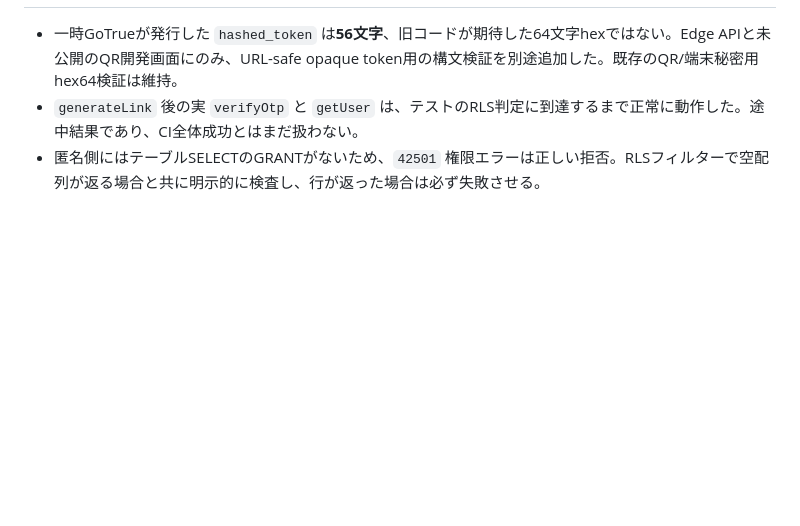
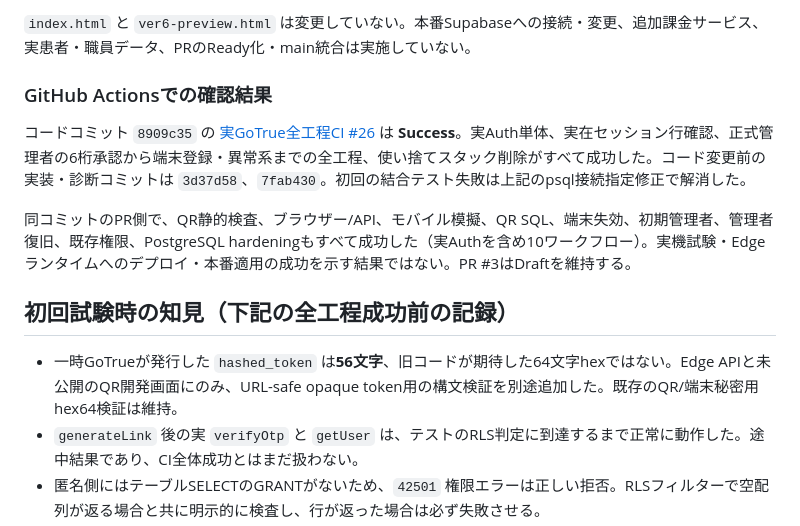
Before and after one commit to oumeclinicalengineering-ai/akaden-management, a Markdown page: docs/VER6_LOCAL_GOTRUE_INTEGRATION_20261029.md, the part around one of its changes. Rendered like a GitHub page; blank space fills up the shorter version.

Commit message:
docs(ver6): record verified real Auth QR integration results

```diff
--- a/docs/VER6_LOCAL_GOTRUE_INTEGRATION_20261029.md
+++ b/docs/VER6_LOCAL_GOTRUE_INTEGRATION_20261029.md
@@ -40,3 +72,12 @@ https://docs.github.com/en/billing/concepts/product-billing/github-actions
+`index.html` と `ver6-preview.html` は変更していない。本番Supabaseへの接続・変更、追加課金サービス、実患者・職員データ、PRのReady化・main統合は実施していない。
+
+### GitHub Actionsでの確認結果
+
+コードコミット `8909c35` の [実GoTrue全工程CI #26](https://github.com/oumeclinicalengineering-ai/akaden-management/actions/runs/40854519685) は **Success**。実Auth単体、実在セッション行確認、正式管理者の6桁承認から端末登録・異常系までの全工程、使い捨てスタック削除がすべて成功した。コード変更前の実装・診断コミットは `3d37d58`、`7fab430`。初回の結合テスト失敗は上記のpsql接続指定修正で解消した。
+
+同コミットのPR側で、QR静的検査、ブラウザー/API、モバイル模擬、QR SQL、端末失効、初期管理者、管理者復旧、既存権限、PostgreSQL hardeningもすべて成功した（実Authを含め10ワークフロー）。実機試験・Edgeランタイムへのデプロイ・本番適用の成功を示す結果ではない。PR #3はDraftを維持する。
+
+## 初回試験時の知見（下記の全工程成功前の記録）
 - 一時GoTrueが発行した `hashed_token` は**56文字**、旧コードが期待した64文字hexではない。Edge APIと未公開のQR開発画面にのみ、URL-safe opaque token用の構文検証を別途追加した。既存のQR/端末秘密用hex64検証は維持。
 - `generateLink` 後の実 `verifyOtp` と `getUser` は、テストのRLS判定に到達するまで正常に動作した。途中結果であり、CI全体成功とはまだ扱わない。
 - 匿名側にはテーブルSELECTのGRANTがないため、`42501` 権限エラーは正しい拒否。RLSフィルターで空配列が返る場合と共に明示的に検査し、行が返った場合は必ず失敗させる。
```
Also changed, not shown: other parts of docs/VER6_LOCAL_GOTRUE_INTEGRATION_20261029.md (+36 -4 lines), docs/VER6_QR_FULL_CHAIN_LOCAL_TEST_PLAN_20261029.md (+2 -2 lines).
